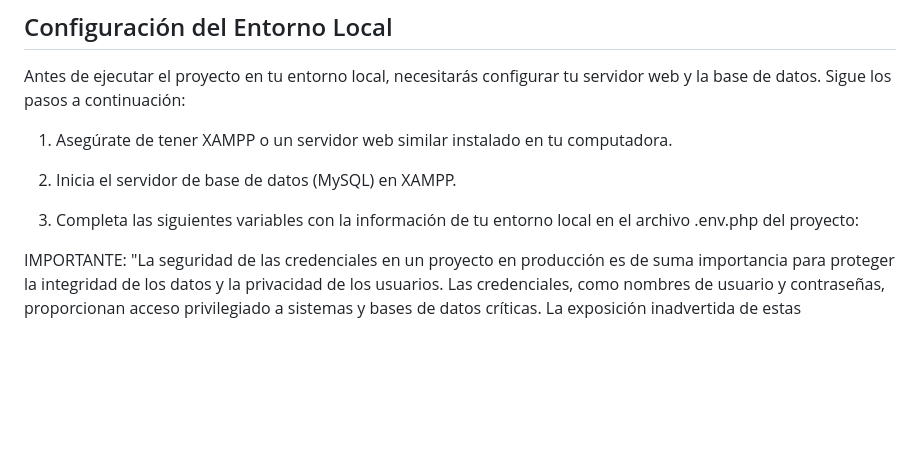
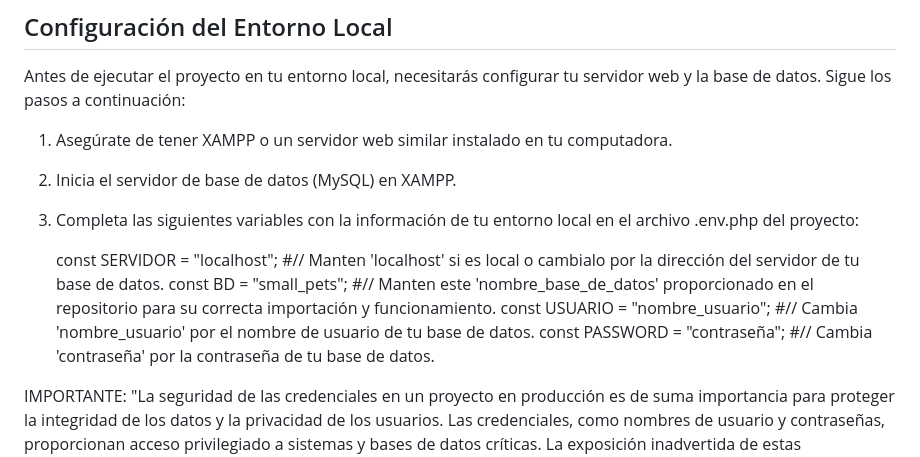
Before and after one commit to tejada1970/trabajo-php-curso-masterd, a Markdown page: README.md, the part around the change. GitHub-like rendering; blank space fills up the shorter version.

```diff
--- a/README.md
+++ b/README.md
@@ -23,12 +23,10 @@ Antes de ejecutar el proyecto en tu entorno local, necesitarás configurar tu se
 
 3. Completa las siguientes variables con la información de tu entorno local en el archivo .env.php del proyecto:
 
-<?php
    const SERVIDOR = "localhost"; #// Manten 'localhost' si es local o cambialo por la dirección del servidor de tu base de datos.
    const BD = "small_pets"; #// Manten este 'nombre_base_de_datos' proporcionado en el repositorio para su correcta importación y funcionamiento.
    const USUARIO = "nombre_usuario"; #// Cambia 'nombre_usuario' por el nombre de usuario de tu base de datos.
    const PASSWORD = "contraseña"; #// Cambia 'contraseña' por la contraseña de tu base de datos.
-?>
 
 IMPORTANTE:
 "La seguridad de las credenciales en un proyecto en producción es de suma importancia para proteger la integridad de los datos y la privacidad de los usuarios. Las credenciales, como nombres de usuario y contraseñas, proporcionan acceso privilegiado a sistemas y bases de datos críticas. La exposición inadvertida de estas credenciales puede resultar en brechas de seguridad devastadoras, comprometiendo la confidencialidad y la disponibilidad de la información. Por lo tanto, es fundamental implementar prácticas de seguridad robustas, como el almacenamiento seguro de credenciales, el uso de políticas de acceso adecuadas y la gestión cuidadosa de permisos. Además, es importante educar a todo el equipo sobre la importancia de mantener las credenciales confidenciales y evitar compartir información sensible en entornos no seguros. Proteger las credenciales es un componente esencial de cualquier estrategia de seguridad en el desarrollo y despliegue de aplicaciones en producción."
```
